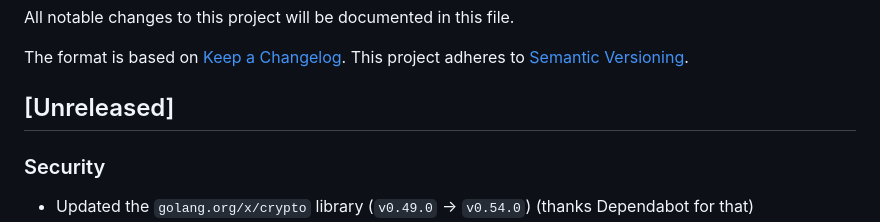
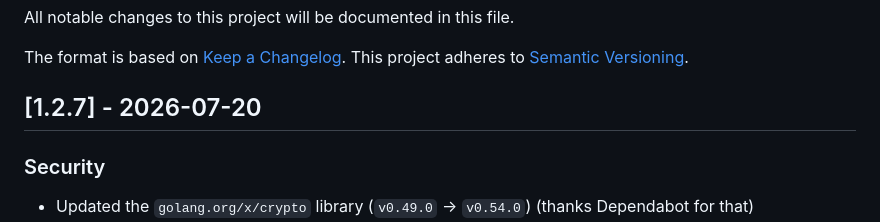
Before and after one commit to SavaLione/go-mirror-zig, a Markdown page: CHANGELOG.md, the part around the change. Rendered like a GitHub page.

Commit message:
Version 1.2.7 (security fixes)

```diff
--- a/CHANGELOG.md
+++ b/CHANGELOG.md
@@ -4,7 +4,7 @@ All notable changes to this project will be documented in this file.
 The format is based on [Keep a Changelog](https://keepachangelog.com/en/1.1.0/).
 This project adheres to [Semantic Versioning](https://semver.org/spec/v2.0.0.html).
 
-## [Unreleased]
+## [1.2.7] - 2026-07-20
 ### Security
 - Updated the `golang.org/x/crypto` library (`v0.49.0` -> `v0.54.0`) (thanks Dependabot for that)
 - Updated the `golang.org/x/net` library (`v0.52.0` -> `v0.57.0`)
```
